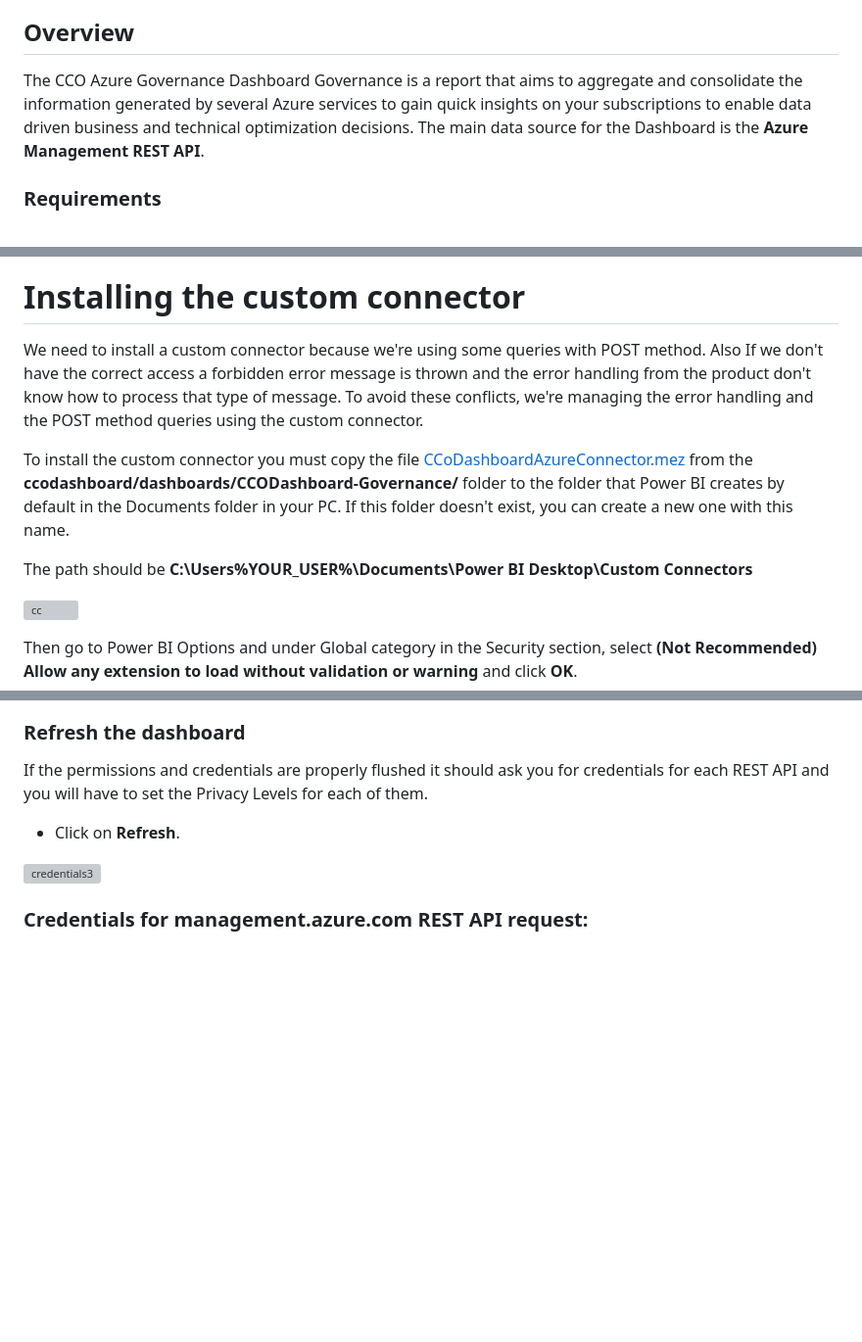
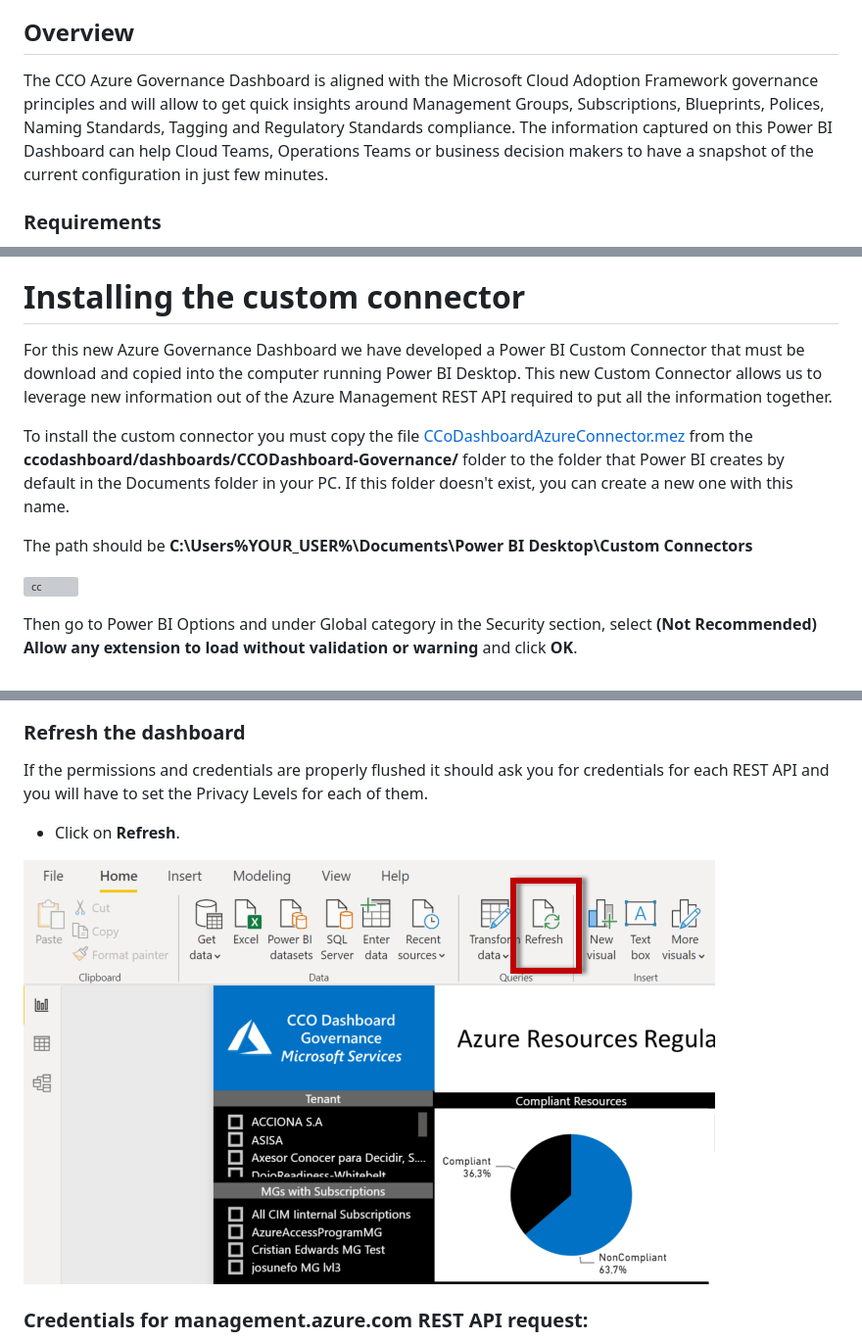
Before and after one commit to Azure/CCOInsights, a Markdown page: dashboards/CCODashboard-Governance/GovernanceDeploymentGuide.md, 3 parts joined by grey strips. Shown at 98% size. Rendered like a GitHub page; pictures changed too: install/images/refreshgovernance.png (added); blank space fills up the shorter version; grey boxes are pictures that could not be loaded.

Commit message:
last changes

```diff
--- a/dashboards/CCODashboard-Governance/DeploymentGuide.md
+++ b/dashboards/CCODashboard-Governance/GovernanceDeploymentGuide.md
@@ -23,7 +23,7 @@
   - [Azure Resources Regulatory Compliance tab](#azure-resources-regulatory-compliance-tab)
 
 ## Overview
-The CCO Azure Governance Dashboard Governance is a report that aims to aggregate and consolidate the information generated by several Azure services to gain quick insights on your subscriptions to enable data driven business and technical optimization decisions. The main data source for the Dashboard is the **Azure Management REST API**.
+The CCO Azure Governance Dashboard is aligned with the Microsoft Cloud Adoption Framework governance principles and will allow to get quick insights around Management Groups, Subscriptions, Blueprints, Polices, Naming Standards, Tagging and Regulatory Standards compliance. The information captured on this Power BI Dashboard can help Cloud Teams, Operations Teams or business decision makers to have a snapshot of the current configuration in just few minutes.
 
 
 ### Requirements
@@ -68,11 +68,11 @@ Registering this Resource Provider has no cost or performance penalty on the sub
 
 # Installing the custom connector
 
-We need to install a custom connector because we're using some queries with POST method. Also If we don't have the correct access a forbidden error message is thrown and the error handling from the product don't know how to process that type of message. To avoid these conflicts, we're managing the error handling and the POST method queries using the custom connector.
+For this new Azure Governance Dashboard we have developed a Power BI Custom Connector that must be download and copied into the computer running Power BI Desktop. This new Custom Connector allows us to leverage new information out of the Azure Management REST API required to put all the information together.
 
 To install the custom connector you must copy the file [CCoDashboardAzureConnector.mez](https://github.com/josunefon/ccodashboard/blob/master/dashboards/CCODashboard-Governance/CcoDashboardAzureConnector.mez) from the **ccodashboard/dashboards/CCODashboard-Governance/** folder to the folder that Power BI creates by default in the Documents folder in your PC. If this folder doesn't exist, you can create a new one with this name.
 
-The path should be **C:\Users\%YOUR_USER%\Documents\Power BI Desktop\Custom Connectors**
+The path should be **C:\Users%YOUR_USER%\Documents\Power BI Desktop\Custom Connectors**
 
 ![cc](/install/images/customconnectorfolder.PNG)
 
@@ -98,7 +98,7 @@ If the permissions and credentials are properly flushed it should ask you for cr
 
 - Click on **Refresh**.
 
-![credentials3](/install/images/Credentials3.png)
+![refreshgovernance](/install/images/refreshgovernance.png)
 
 ### Credentials for <span>management.azure.com</span> REST API request:
 - Click on **Organizational Account**.
```
